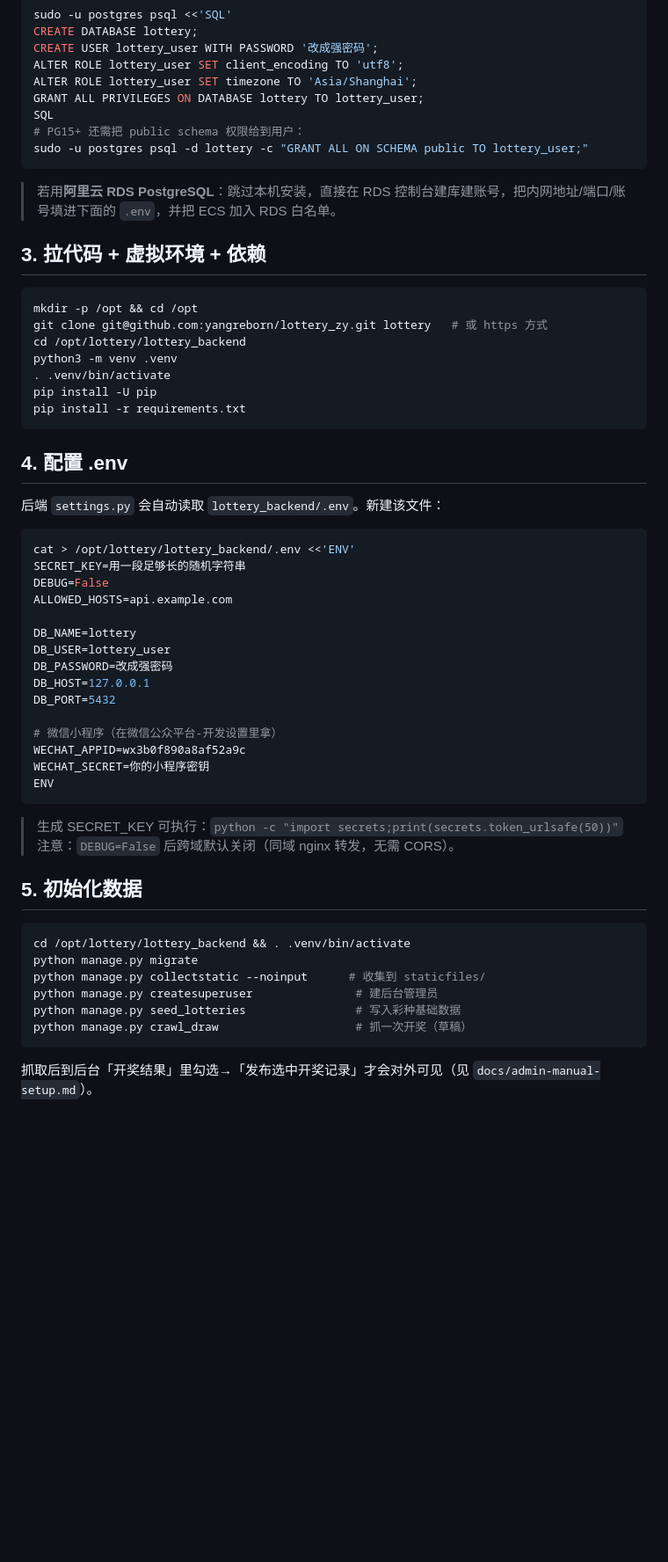
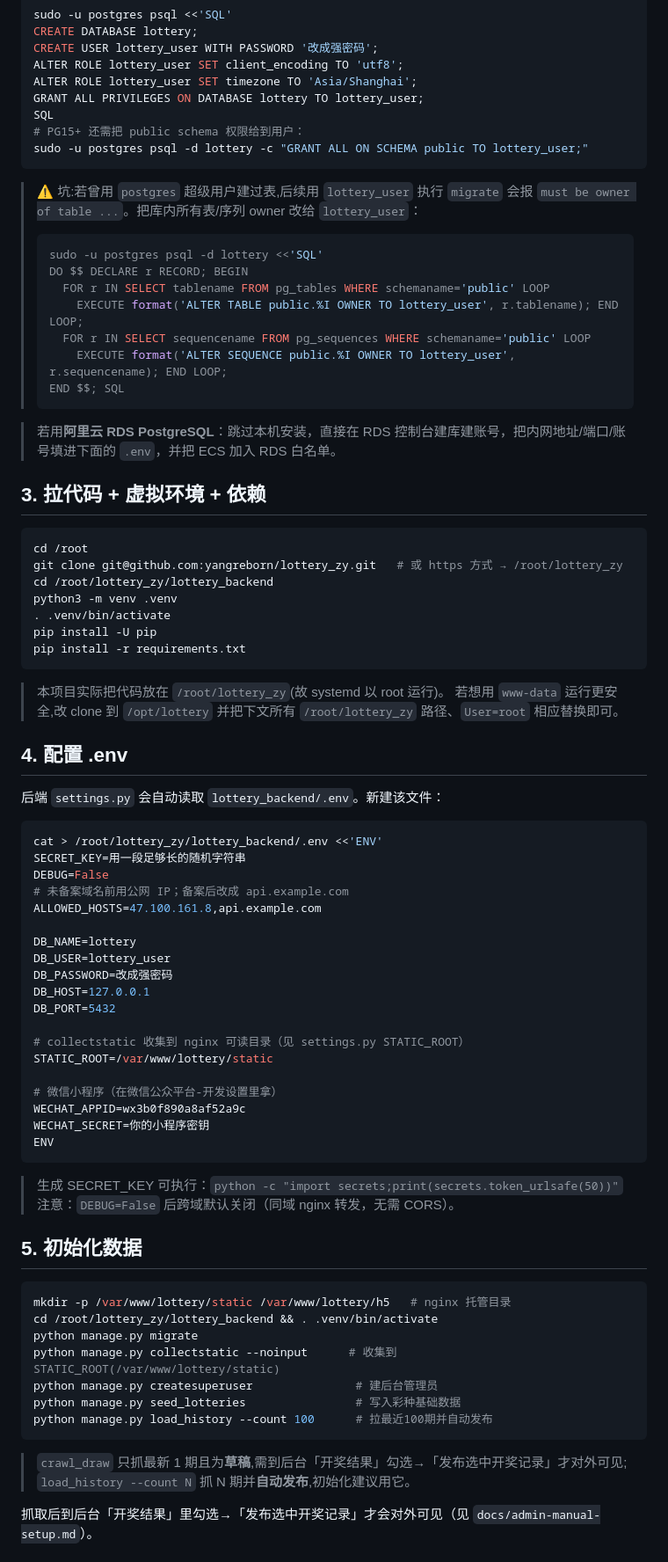
Before and after one commit to yangreborn/lottery_zy, a Markdown page: docs/deploy-ecs.md, the part around one of its changes. Shown at 88% size. Drawn GitHub-style; blank space fills up the shorter version.

````diff
--- a/docs/deploy-ecs.md
+++ b/docs/deploy-ecs.md
@@ -43,35 +48,55 @@ SQL
 sudo -u postgres psql -d lottery -c "GRANT ALL ON SCHEMA public TO lottery_user;"
 ```
 
+> ⚠️ 坑:若曾用 `postgres` 超级用户建过表,后续用 `lottery_user` 执行 `migrate`
+> 会报 `must be owner of table ...`。把库内所有表/序列 owner 改给 `lottery_user`：
+> ```bash
+> sudo -u postgres psql -d lottery <<'SQL'
+> DO $$ DECLARE r RECORD; BEGIN
+>   FOR r IN SELECT tablename FROM pg_tables WHERE schemaname='public' LOOP
+>     EXECUTE format('ALTER TABLE public.%I OWNER TO lottery_user', r.tablename); END LOOP;
+>   FOR r IN SELECT sequencename FROM pg_sequences WHERE schemaname='public' LOOP
+>     EXECUTE format('ALTER SEQUENCE public.%I OWNER TO lottery_user', r.sequencename); END LOOP;
+> END $$; SQL
+> ```
+
 > 若用**阿里云 RDS PostgreSQL**：跳过本机安装，直接在 RDS 控制台建库建账号，把内网地址/端口/账号填进下面的 `.env`，并把 ECS 加入 RDS 白名单。
 
 ## 3. 拉代码 + 虚拟环境 + 依赖
 
 ```bash
-mkdir -p /opt && cd /opt
-git clone git@github.com:yangreborn/lottery_zy.git lottery   # 或 https 方式
-cd /opt/lottery/lottery_backend
+cd /root
+git clone git@github.com:yangreborn/lottery_zy.git   # 或 https 方式 → /root/lottery_zy
+cd /root/lottery_zy/lottery_backend
 python3 -m venv .venv
 . .venv/bin/activate
 pip install -U pip
 pip install -r requirements.txt
 ```
 
+> 本项目实际把代码放在 `/root/lottery_zy`(故 systemd 以 root 运行)。
+> 若想用 `www-data` 运行更安全,改 clone 到 `/opt/lottery` 并把下文所有
+> `/root/lottery_zy` 路径、`User=root` 相应替换即可。
+
 ## 4. 配置 .env
 
 后端 `settings.py` 会自动读取 `lottery_backend/.env`。新建该文件：
 
 ```bash
-cat > /opt/lottery/lottery_backend/.env <<'ENV'
+cat > /root/lottery_zy/lottery_backend/.env <<'ENV'
 SECRET_KEY=用一段足够长的随机字符串
 DEBUG=False
-ALLOWED_HOSTS=api.example.com
+# 未备案域名前用公网 IP；备案后改成 api.example.com
+ALLOWED_HOSTS=47.100.161.8,api.example.com
 
 DB_NAME=lottery
 DB_USER=lottery_user
 DB_PASSWORD=改成强密码
 DB_HOST=127.0.0.1
 DB_PORT=5432
+
+# collectstatic 收集到 nginx 可读目录（见 settings.py STATIC_ROOT）
+STATIC_ROOT=/var/www/lottery/static
 
 # 微信小程序（在微信公众平台-开发设置里拿）
 WECHAT_APPID=wx3b0f890a8af52a9c
@@ -85,13 +110,17 @@ ENV
 ## 5. 初始化数据
 
 ```bash
-cd /opt/lottery/lottery_backend && . .venv/bin/activate
+mkdir -p /var/www/lottery/static /var/www/lottery/h5   # nginx 托管目录
+cd /root/lottery_zy/lottery_backend && . .venv/bin/activate
 python manage.py migrate
-python manage.py collectstatic --noinput      # 收集到 staticfiles/
+python manage.py collectstatic --noinput      # 收集到 STATIC_ROOT(/var/www/lottery/static)
 python manage.py createsuperuser               # 建后台管理员
 python manage.py seed_lotteries                # 写入彩种基础数据
-python manage.py crawl_draw                    # 抓一次开奖（草稿）
+python manage.py load_history --count 100      # 拉最近100期并自动发布
 ```
+
+> `crawl_draw` 只抓最新 1 期且为**草稿**,需到后台「开奖结果」勾选→「发布选中开奖记录」才对外可见;
+> `load_history --count N` 抓 N 期并**自动发布**,初始化建议用它。
 
 抓取后到后台「开奖结果」里勾选→「发布选中开奖记录」才会对外可见（见 `docs/admin-manual-setup.md`）。
 
````
Also changed, not shown: other parts of docs/deploy-ecs.md (+48 -15 lines).
